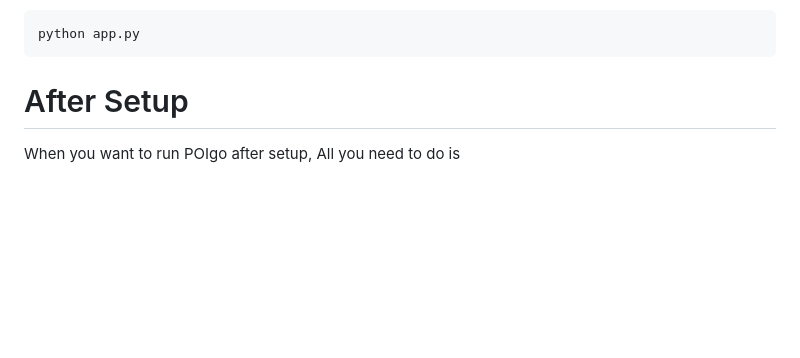
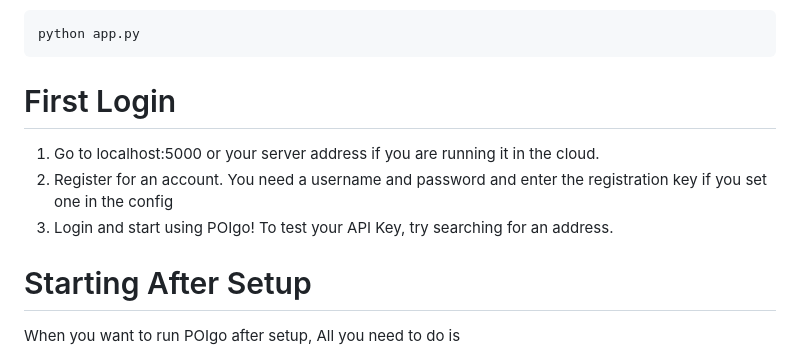
Before and after one commit to andrewfer000/POIgo, a Markdown page: README.md, the part around the change. Rendered like a GitHub page; blank space fills up the shorter version.

````diff
--- a/README.md
+++ b/README.md
@@ -75,7 +75,12 @@ Run the app:
 python app.py
 ```
 
-# After Setup
+# First Login
+1. Go to localhost:5000 or your server address if you are running it in the cloud.
+2. Register for an account. You need a username and password and enter the registration key if you set one in the config
+3. Login and start using POIgo! To test your API Key, try searching for an address.
+
+# Starting After Setup
 When you want to run POIgo after setup, All you need to do is
 1. Activate the virtual Environment using either the `source` command on Linux or run the `activate.bat` script on Windows
 2. Run `python app.py` in the POIgo root directory
````
